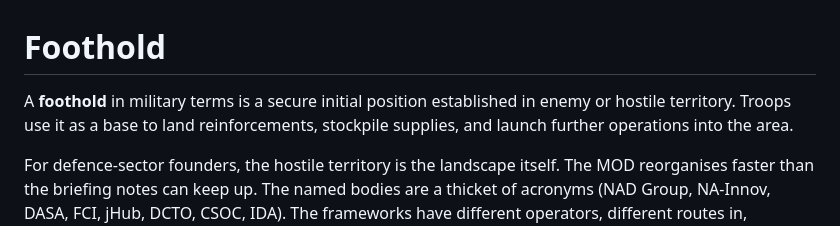
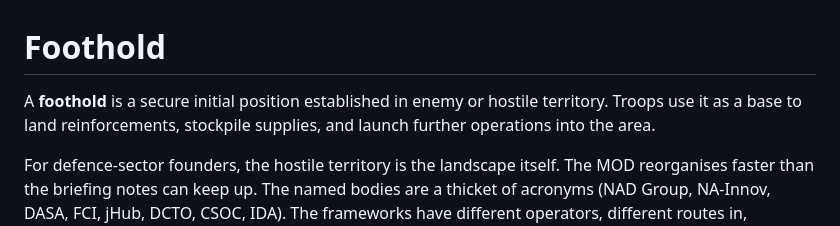
Before and after one commit to MilUX-Ltd/foothold, a Markdown page: README.md, the part around the change. Drawn GitHub-style.

Commit message:
Simplify foothold definition in README
Removed the redundant 'A' at the beginning of the definition.

```diff
--- a/README.md
+++ b/README.md
@@ -1,6 +1,6 @@
 # Foothold
 
-A **foothold** in military terms is a secure initial position established in enemy or hostile territory. Troops use it as a base to land reinforcements, stockpile supplies, and launch further operations into the area.
+A **foothold** is a secure initial position established in enemy or hostile territory. Troops use it as a base to land reinforcements, stockpile supplies, and launch further operations into the area.
 
 For defence-sector founders, the hostile territory is the landscape itself. The MOD reorganises faster than the briefing notes can keep up. The named bodies are a thicket of acronyms (NAD Group, NA-Innov, DASA, FCI, jHub, DCTO, CSOC, IDA). The frameworks have different operators, different routes in, different gatekeepers. The information is public, but it is fragmented across hundreds of gov.uk pages, trade-body briefings, supplier directories, and Hansard transcripts. Months disappear into figuring out what the larger players already know.
 
```
